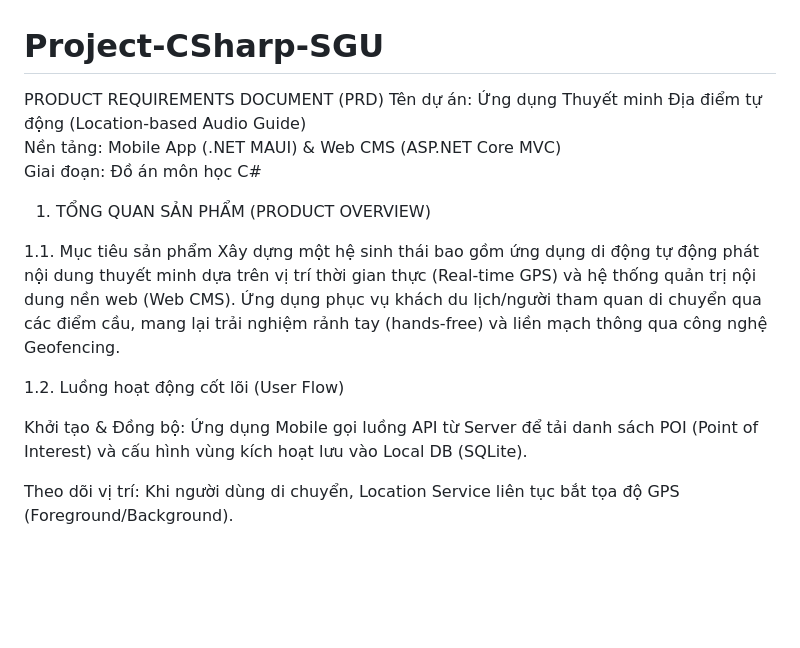
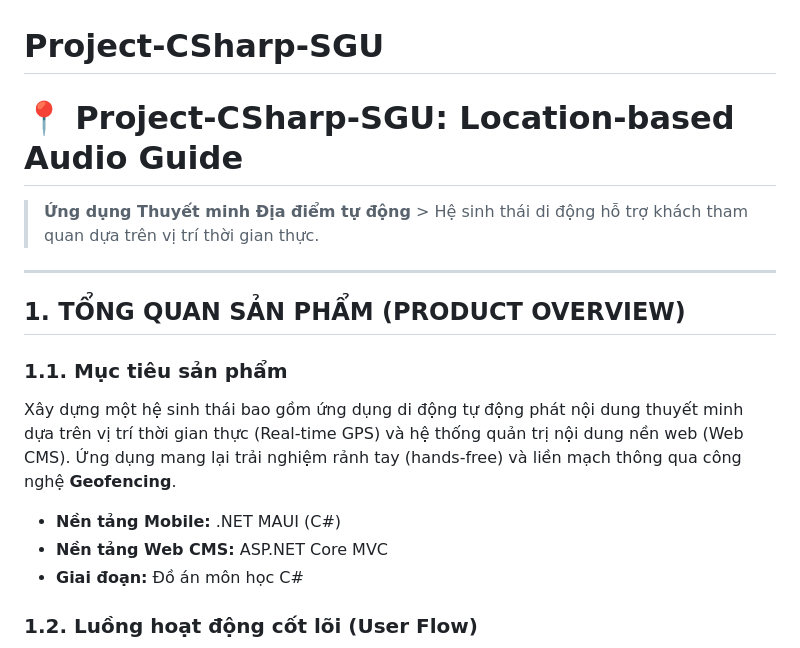
Before and after one commit to VQuang287/Project-CSharp-SGU, a Markdown page: README.md, the part around one of its changes. GitHub-like rendering; blank space fills up the shorter version.

```diff
--- a/README.md
+++ b/README.md
@@ -1,17 +1,17 @@
 # Project-CSharp-SGU
-PRODUCT REQUIREMENTS DOCUMENT (PRD)
-Tên dự án: Ứng dụng Thuyết minh Địa điểm tự động (Location-based Audio Guide)
-Nền tảng: Mobile App (.NET MAUI) & Web CMS (ASP.NET Core MVC)
-Giai đoạn: Đồ án môn học C#
+# 📍 Project-CSharp-SGU: Location-based Audio Guide
+> **Ứng dụng Thuyết minh Địa điểm tự động** > Hệ sinh thái di động hỗ trợ khách tham quan dựa trên vị trí thời gian thực.
 
-1. TỔNG QUAN SẢN PHẨM (PRODUCT OVERVIEW)
+---
 
-1.1. Mục tiêu sản phẩm
-Xây dựng một hệ sinh thái bao gồm ứng dụng di động tự động phát nội dung thuyết minh dựa trên vị trí thời gian thực (Real-time GPS) và hệ thống quản trị nội dung nền web (Web CMS). Ứng dụng phục vụ khách du lịch/người tham quan di chuyển qua các điểm cầu, mang lại trải nghiệm rảnh tay (hands-free) và liền mạch thông qua công nghệ Geofencing.
+## 1. TỔNG QUAN SẢN PHẨM (PRODUCT OVERVIEW)
 
-1.2. Luồng hoạt động cốt lõi (User Flow)
+### 1.1. Mục tiêu sản phẩm
+Xây dựng một hệ sinh thái bao gồm ứng dụng di động tự động phát nội dung thuyết minh dựa trên vị trí thời gian thực (Real-time GPS) và hệ thống quản trị nội dung nền web (Web CMS). Ứng dụng mang lại trải nghiệm rảnh tay (hands-free) và liền mạch thông qua công nghệ **Geofencing**.
 
-Khởi tạo & Đồng bộ: Ứng dụng Mobile gọi luồng API từ Server để tải danh sách POI (Point of Interest) và cấu hình vùng kích hoạt lưu vào Local DB (SQLite).
+* **Nền tảng Mobile:** .NET MAUI (C#)
+* **Nền tảng Web CMS:** ASP.NET Core MVC
+* **Giai đoạn:** Đồ án môn học C#
 
-Theo dõi vị trí: Khi người dùng di chuyển, Location Service liên tục bắt tọa độ GPS (Foreground/Background).
+### 1.2. Luồng hoạt động cốt lõi (User Flow)
 
```
Also changed, not shown: other parts of README.md (+49 -45 lines).
